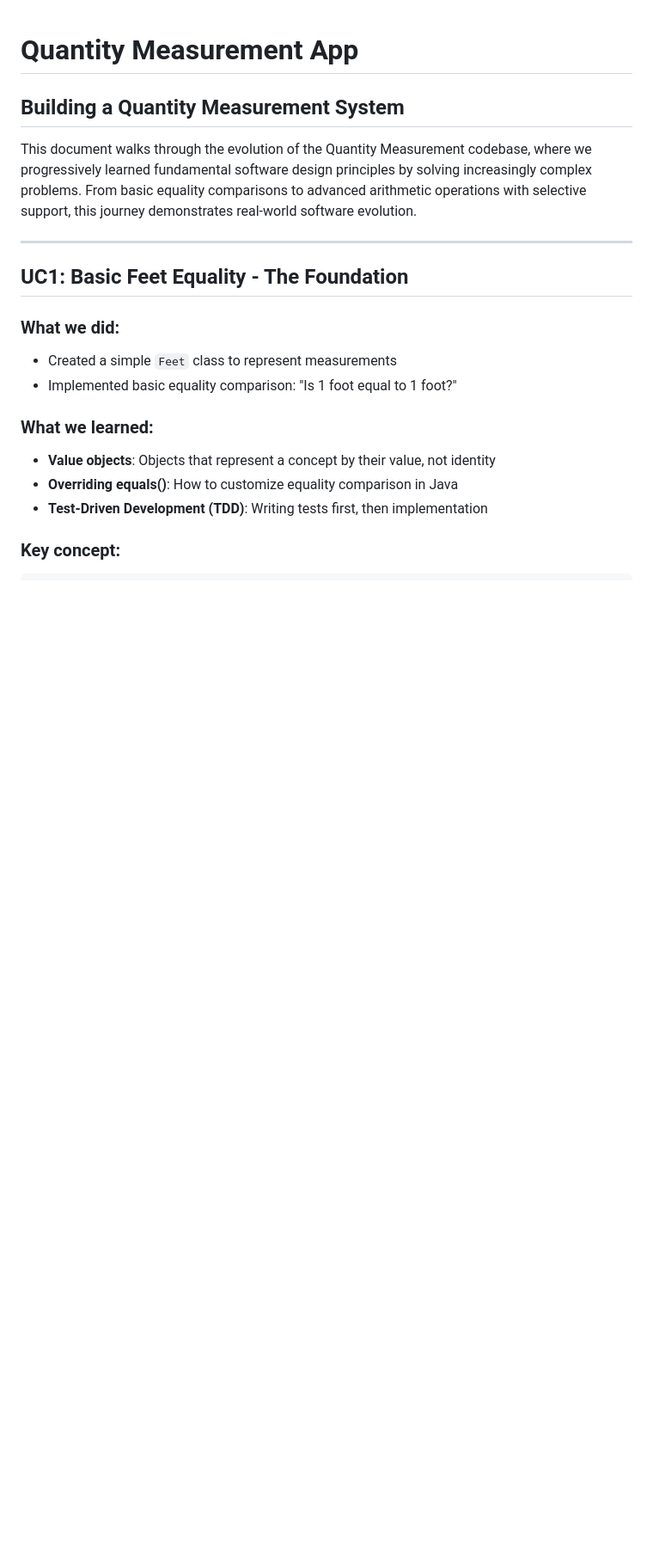
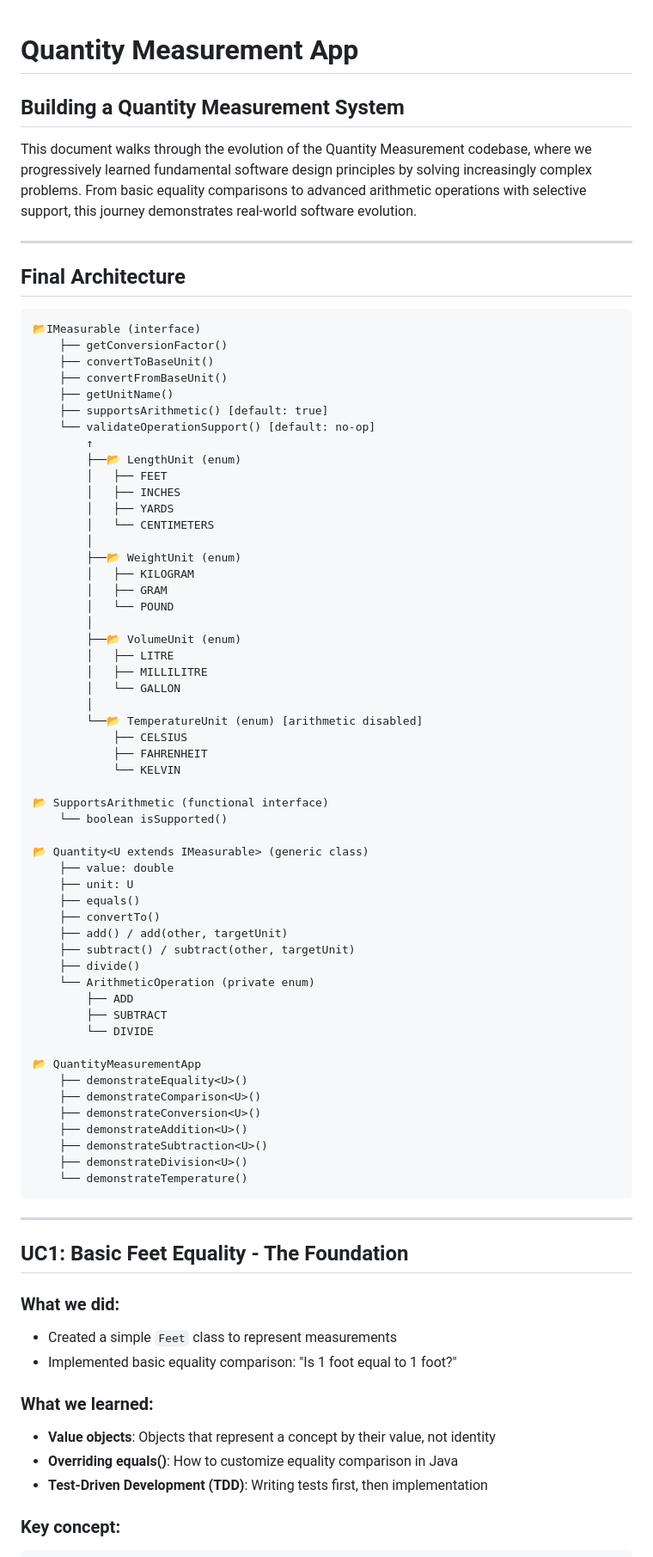
Before and after one commit to kirankurhade-hub/QuantityMeasurementApplication, a Markdown page: README.md, the part around the change. Shown at 86% size. Rendered like a GitHub page; blank space fills up the shorter version.

Commit message:
[Kiran] : Quantity Measurement App

````diff
--- a/README.md
+++ b/README.md
@@ -3,6 +3,66 @@
 ## **Building a Quantity Measurement System**
 
 This document walks through the evolution of the Quantity Measurement codebase, where we progressively learned fundamental software design principles by solving increasingly complex problems. From basic equality comparisons to advanced arithmetic operations with selective support, this journey demonstrates real-world software evolution.
+
+---
+
+## **Final Architecture**
+
+```
+📂IMeasurable (interface)
+    ├── getConversionFactor()
+    ├── convertToBaseUnit()
+    ├── convertFromBaseUnit()
+    ├── getUnitName()
+    ├── supportsArithmetic() [default: true]
+    └── validateOperationSupport() [default: no-op]
+        ↑
+        ├──📂 LengthUnit (enum)
+        │   ├── FEET
+        │   ├── INCHES
+        │   ├── YARDS
+        │   └── CENTIMETERS
+        │
+        ├──📂 WeightUnit (enum)
+        │   ├── KILOGRAM
+        │   ├── GRAM
+        │   └── POUND
+        │
+        ├──📂 VolumeUnit (enum)
+        │   ├── LITRE
+        │   ├── MILLILITRE
+        │   └── GALLON
+        │
+        └──📂 TemperatureUnit (enum) [arithmetic disabled]
+            ├── CELSIUS
+            ├── FAHRENHEIT
+            └── KELVIN
+
+📂 SupportsArithmetic (functional interface)
+    └── boolean isSupported()
+
+📂 Quantity<U extends IMeasurable> (generic class)
+    ├── value: double
+    ├── unit: U
+    ├── equals()
+    ├── convertTo()
+    ├── add() / add(other, targetUnit)
+    ├── subtract() / subtract(other, targetUnit)
+    ├── divide()
+    └── ArithmeticOperation (private enum)
+        ├── ADD
+        ├── SUBTRACT
+        └── DIVIDE
+
+📂 QuantityMeasurementApp
+    ├── demonstrateEquality<U>()
+    ├── demonstrateComparison<U>()
+    ├── demonstrateConversion<U>()
+    ├── demonstrateAddition<U>()
+    ├── demonstrateSubtraction<U>()
+    ├── demonstrateDivision<U>()
+    └── demonstrateTemperature()
+```
 
 ---
 
````
